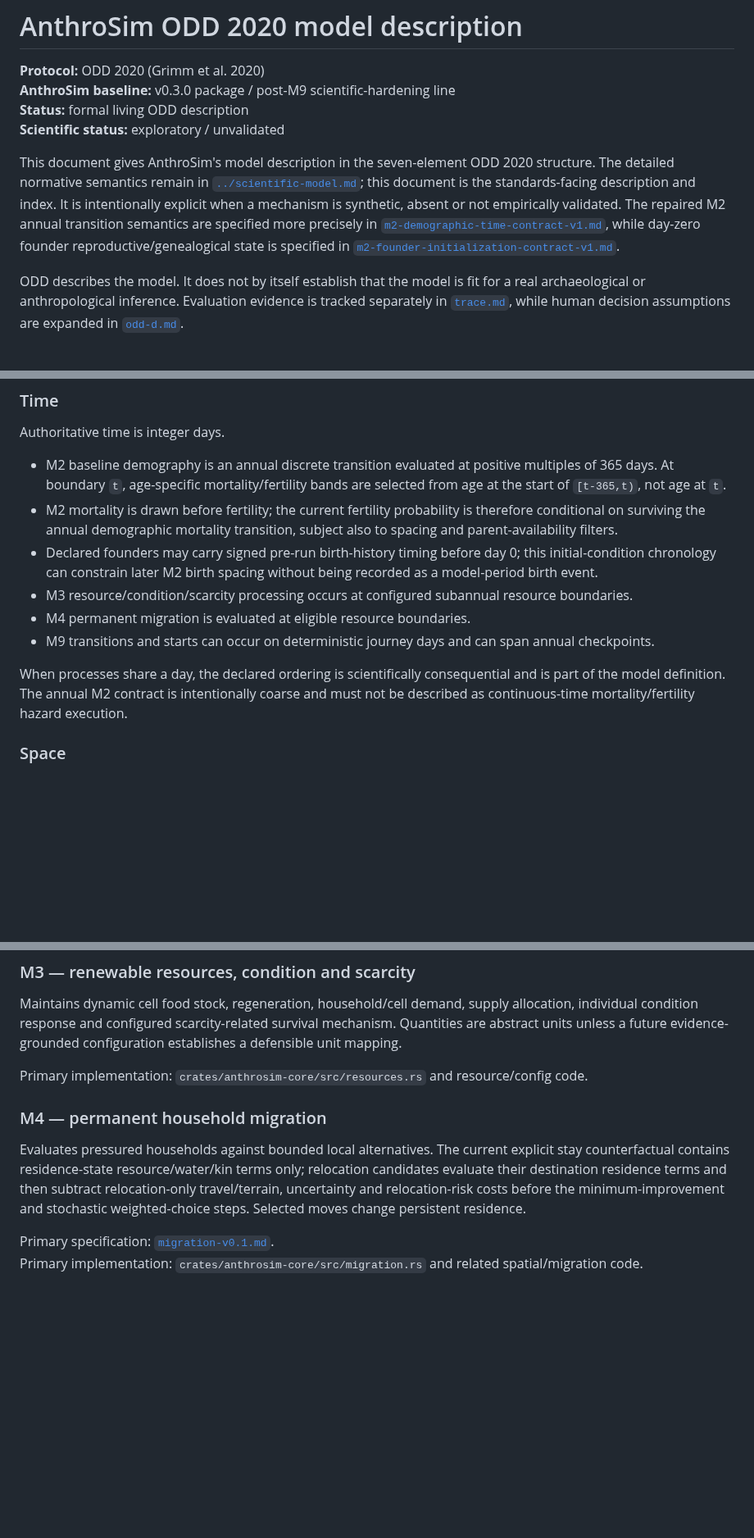
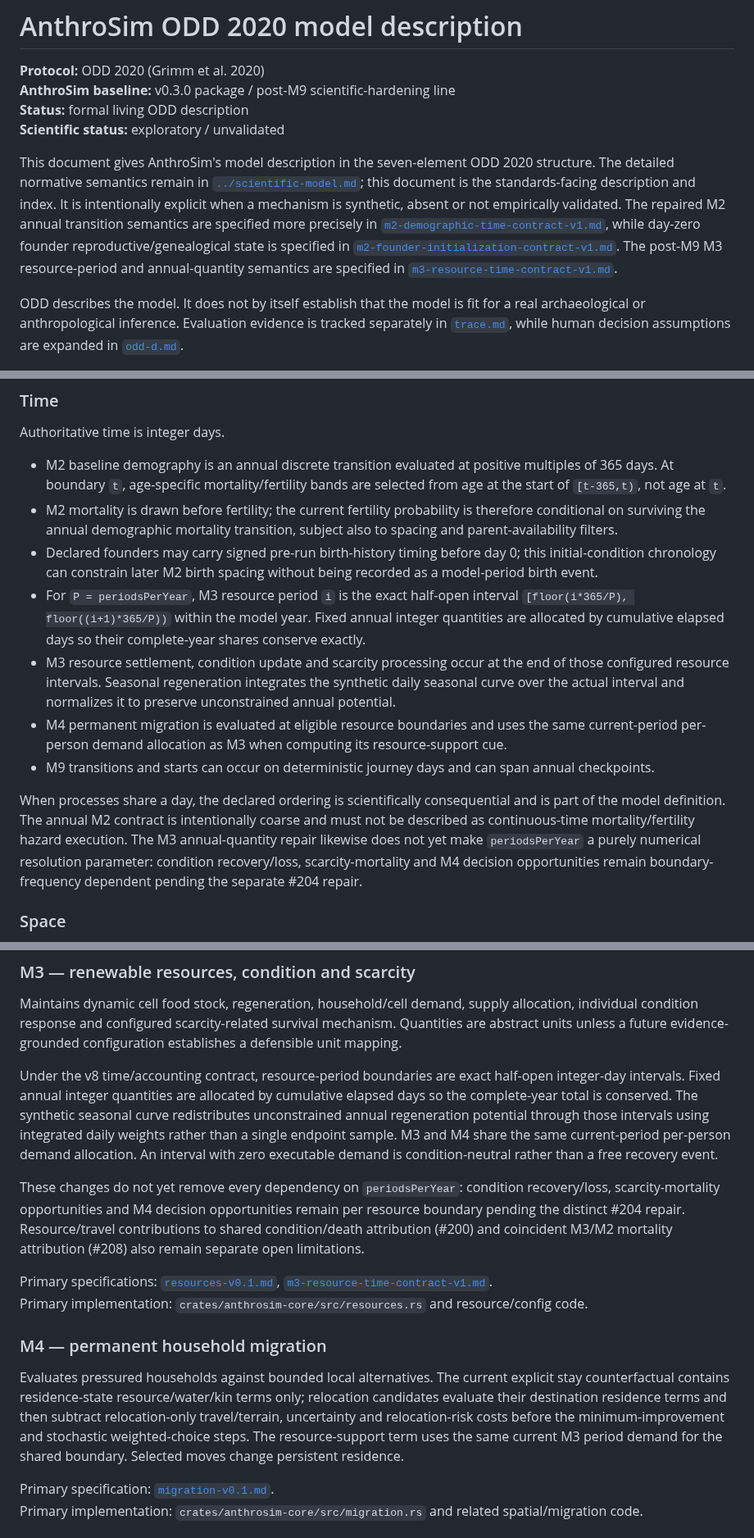
Before and after one commit to Datengu/anthrosim, a Markdown page: docs/research/odd.md, 3 parts joined by grey strips. Shown at 82% size. GitHub-like rendering; blank space fills up the shorter version.

Commit message:
docs: synchronize ODD with v8 M3 resource time

```diff
--- a/docs/research/odd.md
+++ b/docs/research/odd.md
@@ -5,7 +5,7 @@
 **Status:** formal living ODD description
 **Scientific status:** exploratory / unvalidated
 
-This document gives AnthroSim's model description in the seven-element ODD 2020 structure. The detailed normative semantics remain in [`../scientific-model.md`](../scientific-model.md); this document is the standards-facing description and index. It is intentionally explicit when a mechanism is synthetic, absent or not empirically validated. The repaired M2 annual transition semantics are specified more precisely in [`m2-demographic-time-contract-v1.md`](m2-demographic-time-contract-v1.md), while day-zero founder reproductive/genealogical state is specified in [`m2-founder-initialization-contract-v1.md`](m2-founder-initialization-contract-v1.md).
+This document gives AnthroSim's model description in the seven-element ODD 2020 structure. The detailed normative semantics remain in [`../scientific-model.md`](../scientific-model.md); this document is the standards-facing description and index. It is intentionally explicit when a mechanism is synthetic, absent or not empirically validated. The repaired M2 annual transition semantics are specified more precisely in [`m2-demographic-time-contract-v1.md`](m2-demographic-time-contract-v1.md), while day-zero founder reproductive/genealogical state is specified in [`m2-founder-initialization-contract-v1.md`](m2-founder-initialization-contract-v1.md). The post-M9 M3 resource-period and annual-quantity semantics are specified in [`m3-resource-time-contract-v1.md`](m3-resource-time-contract-v1.md).
 
 ODD describes the model. It does not by itself establish that the model is fit for a real archaeological or anthropological inference. Evaluation evidence is tracked separately in [`trace.md`](trace.md), while human decision assumptions are expanded in [`odd-d.md`](odd-d.md).
 
@@ -86,11 +86,12 @@ Authoritative time is integer days.
 - M2 baseline demography is an annual discrete transition evaluated at positive multiples of 365 days. At boundary `t`, age-specific mortality/fertility bands are selected from age at the start of `[t-365,t)`, not age at `t`.
 - M2 mortality is drawn before fertility; the current fertility probability is therefore conditional on surviving the annual demographic mortality transition, subject also to spacing and parent-availability filters.
 - Declared founders may carry signed pre-run birth-history timing before day 0; this initial-condition chronology can constrain later M2 birth spacing without being recorded as a model-period birth event.
-- M3 resource/condition/scarcity processing occurs at configured subannual resource boundaries.
-- M4 permanent migration is evaluated at eligible resource boundaries.
+- For `P = periodsPerYear`, M3 resource period `i` is the exact half-open interval `[floor(i*365/P), floor((i+1)*365/P))` within the model year. Fixed annual integer quantities are allocated by cumulative elapsed days so their complete-year shares conserve exactly.
+- M3 resource settlement, condition update and scarcity processing occur at the end of those configured resource intervals. Seasonal regeneration integrates the synthetic daily seasonal curve over the actual interval and normalizes it to preserve unconstrained annual potential.
+- M4 permanent migration is evaluated at eligible resource boundaries and uses the same current-period per-person demand allocation as M3 when computing its resource-support cue.
 - M9 transitions and starts can occur on deterministic journey days and can span annual checkpoints.
 
-When processes share a day, the declared ordering is scientifically consequential and is part of the model definition. The annual M2 contract is intentionally coarse and must not be described as continuous-time mortality/fertility hazard execution.
+When processes share a day, the declared ordering is scientifically consequential and is part of the model definition. The annual M2 contract is intentionally coarse and must not be described as continuous-time mortality/fertility hazard execution. The M3 annual-quantity repair likewise does not yet make `periodsPerYear` a purely numerical resolution parameter: condition recovery/loss, scarcity-mortality and M4 decision opportunities remain boundary-frequency dependent pending the separate #204 repair.
 
 ### Space
 
@@ -291,11 +297,16 @@ Primary implementation: `crates/anthrosim-core/src/population.rs`, `crates/anthr
 
 Maintains dynamic cell food stock, regeneration, household/cell demand, supply allocation, individual condition response and configured scarcity-related survival mechanism. Quantities are abstract units unless a future evidence-grounded configuration establishes a defensible unit mapping.
 
+Under the v8 time/accounting contract, resource-period boundaries are exact half-open integer-day intervals. Fixed annual integer quantities are allocated by cumulative elapsed days so the complete-year total is conserved. The synthetic seasonal curve redistributes unconstrained annual regeneration potential through those intervals using integrated daily weights rather than a single endpoint sample. M3 and M4 share the same current-period per-person demand allocation. An interval with zero executable demand is condition-neutral rather than a free recovery event.
+
+These changes do not yet remove every dependency on `periodsPerYear`: condition recovery/loss, scarcity-mortality opportunities and M4 decision opportunities remain per resource boundary pending the distinct #204 repair. Resource/travel contributions to shared condition/death attribution (#200) and coincident M3/M2 mortality attribution (#208) also remain separate open limitations.
+
+Primary specifications: [`resources-v0.1.md`](resources-v0.1.md), [`m3-resource-time-contract-v1.md`](m3-resource-time-contract-v1.md).
 Primary implementation: `crates/anthrosim-core/src/resources.rs` and resource/config code.
 
 ### M4 — permanent household migration
 
-Evaluates pressured households against bounded local alternatives. The current explicit stay counterfactual contains residence-state resource/water/kin terms only; relocation candidates evaluate their destination residence terms and then subtract relocation-only travel/terrain, uncertainty and relocation-risk costs before the minimum-improvement and stochastic weighted-choice steps. Selected moves change persistent residence.
+Evaluates pressured households against bounded local alternatives. The current explicit stay counterfactual contains residence-state resource/water/kin terms only; relocation candidates evaluate their destination residence terms and then subtract relocation-only travel/terrain, uncertainty and relocation-risk costs before the minimum-improvement and stochastic weighted-choice steps. The resource-support term uses the same current M3 period demand for the shared boundary. Selected moves change persistent residence.
 
 Primary specification: [`migration-v0.1.md`](migration-v0.1.md).
 Primary implementation: `crates/anthrosim-core/src/migration.rs` and related spatial/migration code.
```
Also changed, not shown: other parts of docs/research/odd.md (+6 -1 lines).
